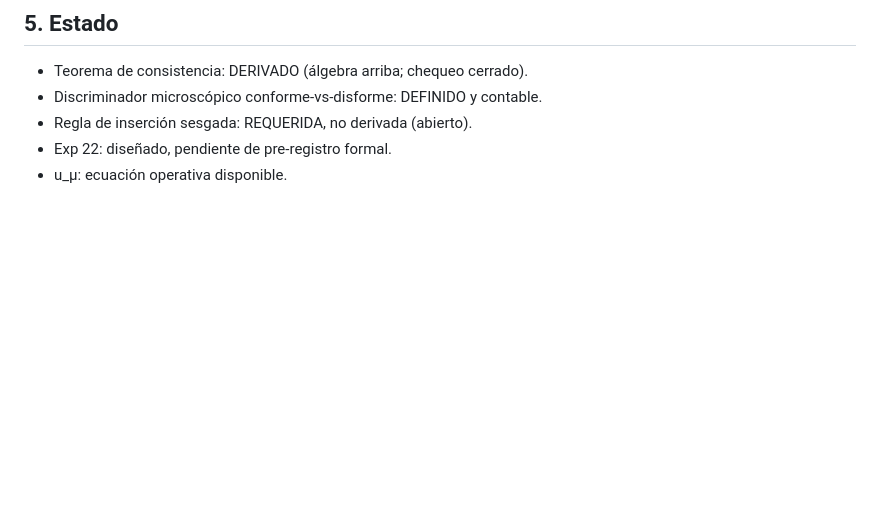
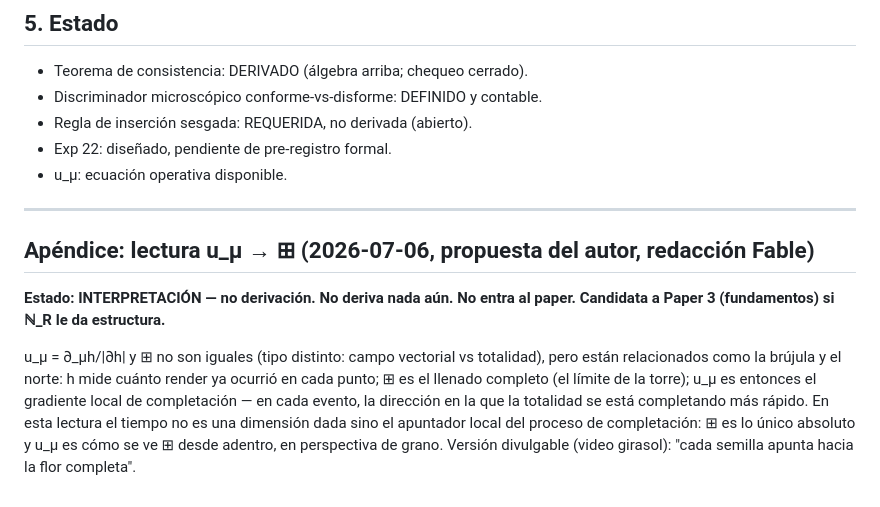
Before and after one commit to Editorenbici/rendering-universe, a Markdown page: notes/foundations/anisotropia_cadena_anticadena.md, the part around the change. GitHub-like rendering; blank space fills up the shorter version.

Commit message:
Apendice a la nota de anisotropia: lectura u_mu -> boxplus (brujula/norte) — INTERPRETACION no-derivacion, propuesta del autor 2026-07-06; no entra al paper; candidata a Paper 3 si N_R le da estructura
Co-Authored-By: Claude Fable 5 <noreply@anthropic.com>

```diff
--- a/notes/foundations/anisotropia_cadena_anticadena.md
+++ b/notes/foundations/anisotropia_cadena_anticadena.md
@@ -89,3 +89,21 @@ decisión editorial del autor; esta nota la deja lista.
 - Regla de inserción sesgada: REQUERIDA, no derivada (abierto).
 - Exp 22: diseñado, pendiente de pre-registro formal.
 - u_μ: ecuación operativa disponible.
+
+---
+
+## Apéndice: lectura u_μ → ⊞ (2026-07-06, propuesta del autor, redacción Fable)
+
+**Estado: INTERPRETACIÓN — no derivación. No deriva nada aún. No entra
+al paper. Candidata a Paper 3 (fundamentos) si ℕ_R le da estructura.**
+
+u_μ = ∂_μh/|∂h| y ⊞ no son iguales (tipo distinto: campo vectorial vs
+totalidad), pero están relacionados como la brújula y el norte: h mide
+cuánto render ya ocurrió en cada punto; ⊞ es el llenado completo (el
+límite de la torre); u_μ es entonces el gradiente local de
+completación — en cada evento, la dirección en la que la totalidad se
+está completando más rápido. En esta lectura el tiempo no es una
+dimensión dada sino el apuntador local del proceso de completación:
+⊞ es lo único absoluto y u_μ es cómo se ve ⊞ desde adentro, en
+perspectiva de grano. Versión divulgable (video girasol): "cada
+semilla apunta hacia la flor completa".
```
